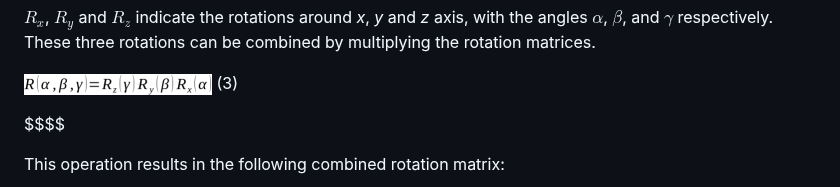
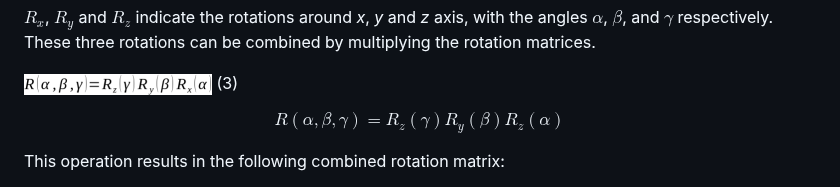
Before and after one commit to omerozyildirim/molecol.py, a Markdown page: doc.md, the part around the change. GitHub-like rendering.

```diff
--- a/doc.md
+++ b/doc.md
@@ -67,7 +67,7 @@ $R_x$, $R_y$ and $R_z$ indicate the rotations around *x*, *y* and *z* axis, with
 
 ![](imgs/eq3.png)					(3)
 
-$$$$
+$$R(\alpha , \beta , \gamma ) = R_z (\gamma )R_y (\beta )R_z (\alpha )$$
 
 This operation results in the following combined rotation matrix:
 
```
